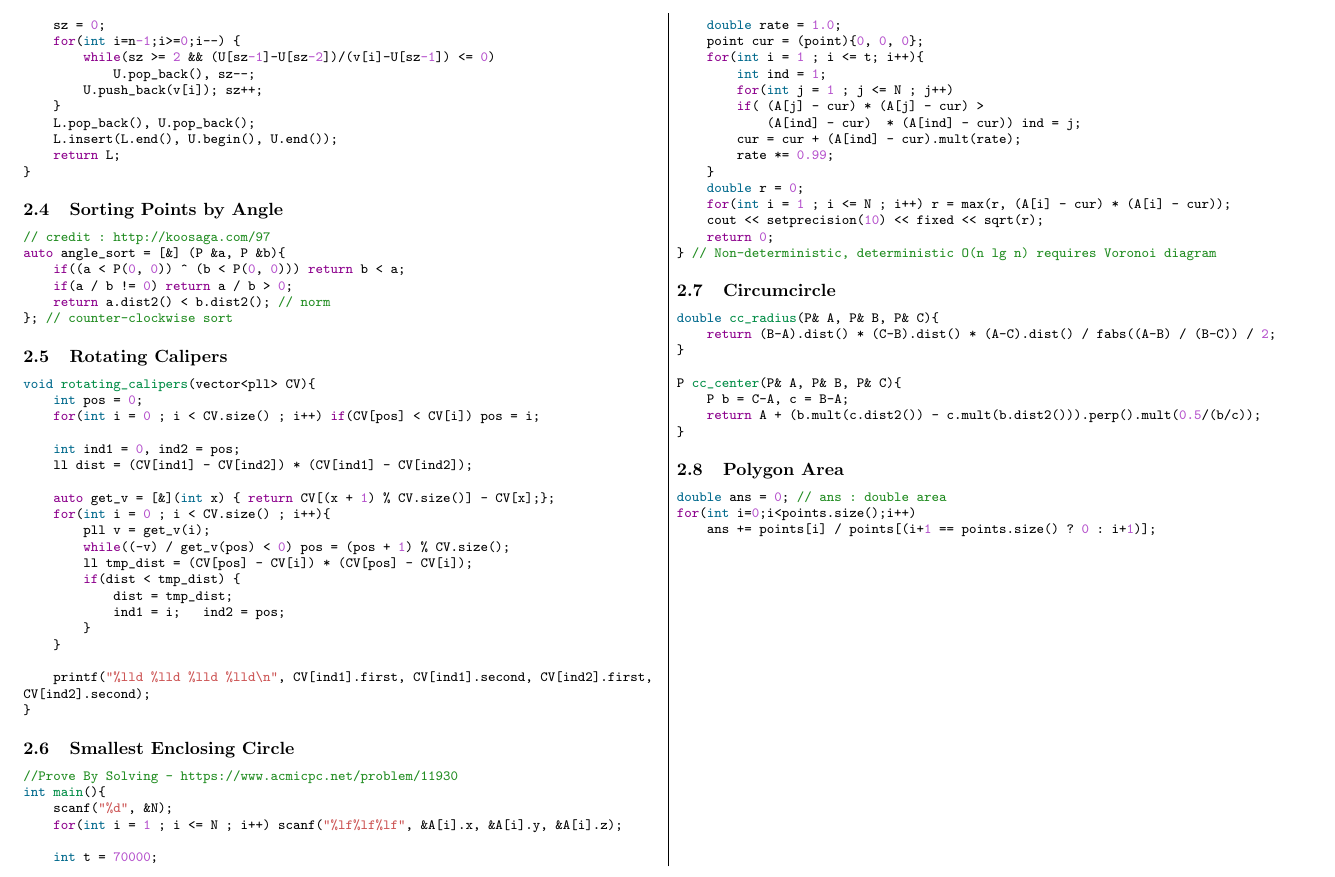
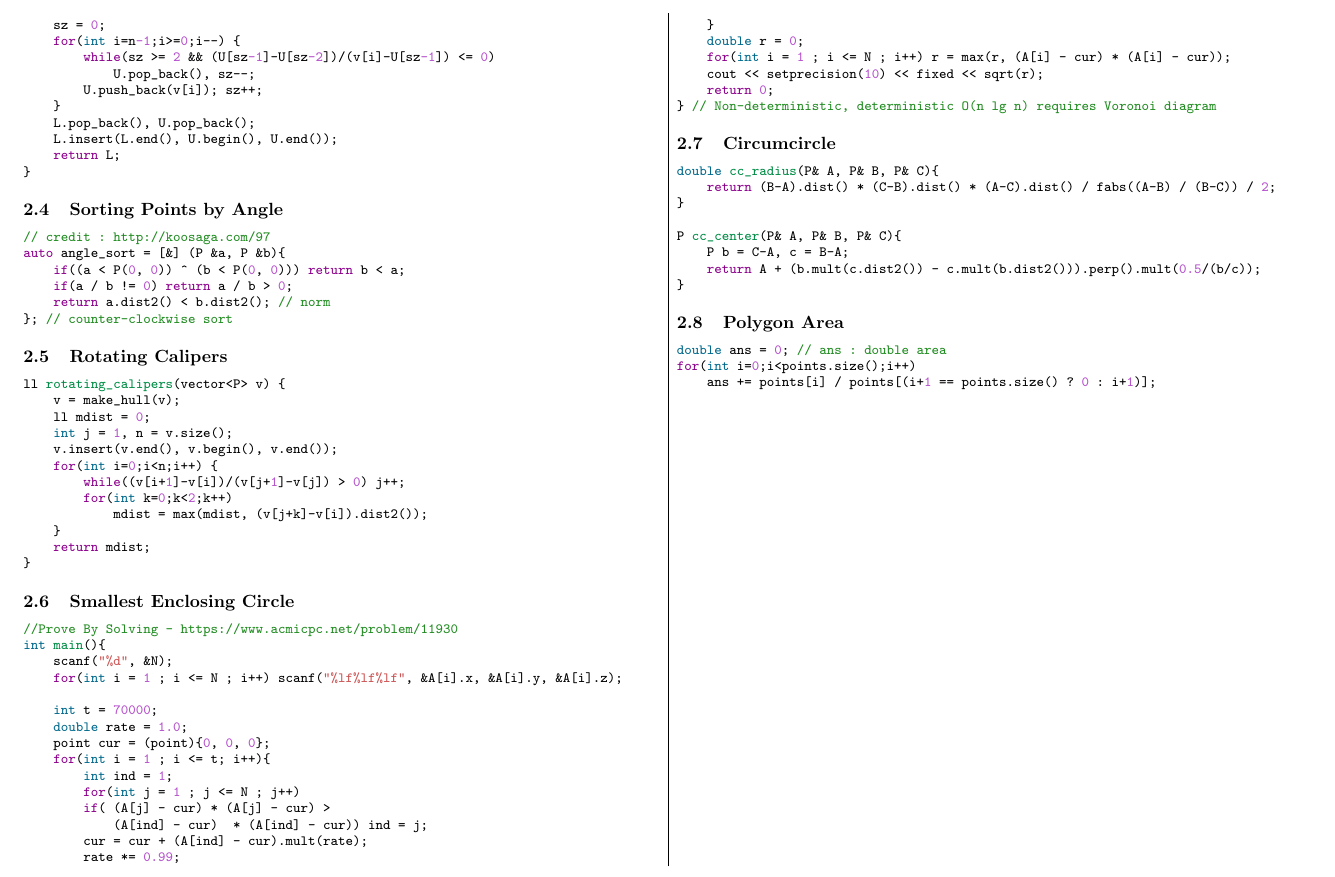
Before and after one commit to evenharder/pwdbyz-teamnote, a LaTeX document (teamnote.tex): part of page 8 of 22, cut so that both start at the same text. Compiled offline with pdfLaTeX.

Commit message:
refine Rotating Calipers

```diff
--- a/teamnote.tex
+++ b/teamnote.tex
@@ -707,25 +707,17 @@ auto angle_sort = [&] (P &a, P &b){
 \end{minted}
 \subsection{Rotating Calipers}
 \begin{minted}{cpp}
-void rotating_calipers(vector<pll> CV){
-    int pos = 0;
-    for(int i = 0 ; i < CV.size() ; i++) if(CV[pos] < CV[i]) pos = i;
-
-    int ind1 = 0, ind2 = pos;
-    ll dist = (CV[ind1] - CV[ind2]) * (CV[ind1] - CV[ind2]);
-
-    auto get_v = [&](int x) { return CV[(x + 1) % CV.size()] - CV[x];};
-    for(int i = 0 ; i < CV.size() ; i++){
-        pll v = get_v(i);
-        while((-v) / get_v(pos) < 0) pos = (pos + 1) % CV.size();
-        ll tmp_dist = (CV[pos] - CV[i]) * (CV[pos] - CV[i]);
-        if(dist < tmp_dist) {
-            dist = tmp_dist;
-            ind1 = i;   ind2 = pos;
-        }
-    }
-
-    printf("%lld %lld %lld %lld\n", CV[ind1].first, CV[ind1].second, CV[ind2].first, CV[ind2].second);
+ll rotating_calipers(vector<P> v) {
+    v = make_hull(v);
+    ll mdist = 0;
+    int j = 1, n = v.size();
+    v.insert(v.end(), v.begin(), v.end());
+    for(int i=0;i<n;i++) {
+        while((v[i+1]-v[i])/(v[j+1]-v[j]) > 0) j++;
+        for(int k=0;k<2;k++)
+            mdist = max(mdist, (v[j+k]-v[i]).dist2());
+    }
+    return mdist;
 }
 \end{minted}
 \subsection{Smallest Enclosing Circle}
```
Also changed, not shown: teamnote.pdf.
